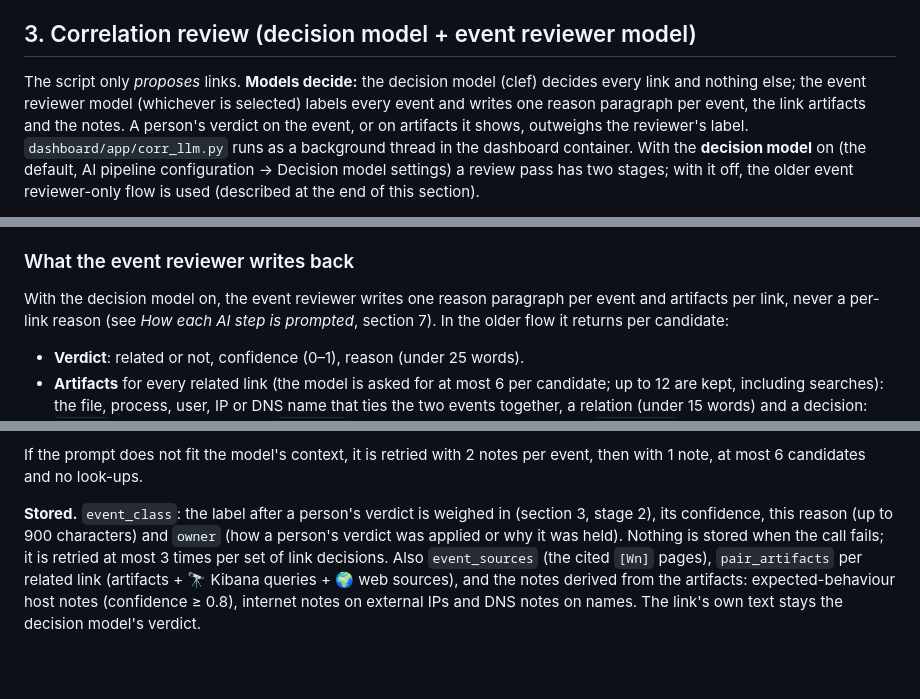
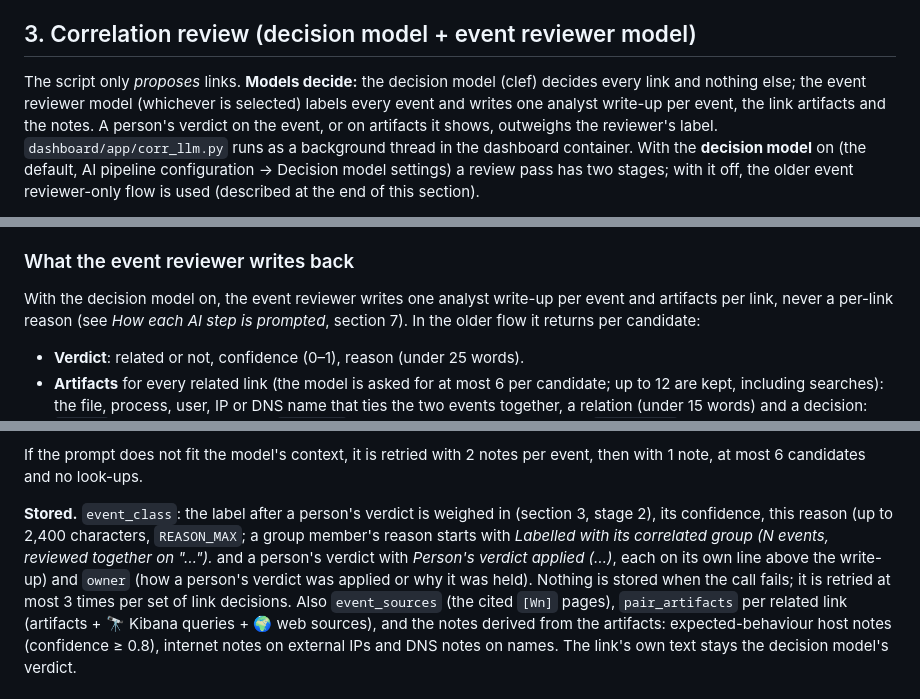
Before and after one commit to hermeslohin/netmon, a Markdown page: docs/CORRELATION.md, 3 parts joined by grey strips. GitHub-like rendering; blank space fills up the shorter version.

```diff
--- a/docs/CORRELATION.md
+++ b/docs/CORRELATION.md
@@ -129,7 +130,7 @@ Every correlation pass also records, without any model: the accounts seen in end
 ## 3. Correlation review (decision model + event reviewer model)
 
 The script only *proposes* links. **Models decide:** the decision model (clef) decides every link and nothing else;
-the event reviewer model (whichever is selected) labels every event and writes one reason paragraph per event, the link
+the event reviewer model (whichever is selected) labels every event and writes one analyst write-up per event, the link
 artifacts and the notes. A person's verdict on the event, or on artifacts it shows, outweighs the reviewer's label. `dashboard/app/corr_llm.py` runs as a background thread in the
 dashboard container. With the **decision model** on (the default, AI pipeline configuration → Decision model settings) a review pass has two
 stages; with it off, the older event reviewer-only flow is used (described at the end of this section).
@@ -405,7 +406,7 @@ never to let an `<ai_note>` outweigh an owner or artifact note, or concrete evid
 
 ### What the event reviewer writes back
 
-With the decision model on, the event reviewer writes one reason paragraph per event and artifacts per link, never a
+With the decision model on, the event reviewer writes one analyst write-up per event and artifacts per link, never a
 per-link reason (see *How each AI step is prompted*, section 7). In the older flow it returns per candidate:
 
 - **Verdict**: related or not, confidence (0–1), reason (under 25 words).
@@ -969,7 +1013,9 @@ If the prompt does not fit the model's context, it is retried with 2 notes per e
 candidates and no look-ups.
 
 **Stored.** `event_class`: the label after a person's verdict is weighed in (section 3, stage 2), its confidence, this
-reason (up to 900 characters) and `owner` (how a person's verdict was applied or why it was held). Nothing is stored
+reason (up to 2,400 characters, `REASON_MAX`; a group member's reason starts with *Labelled with its correlated group
+(N events, reviewed together on "…").* and a person's verdict with *Person's verdict applied (…)*, each on its own line
+above the write-up) and `owner` (how a person's verdict was applied or why it was held). Nothing is stored
 when the call fails; it is retried at most 3 times per set of link decisions. Also `event_sources` (the cited `[Wn]`
 pages), `pair_artifacts` per related link (artifacts + 🔭 Kibana queries + 🌍 web sources), and the notes derived from the
 artifacts: expected-behaviour host notes (confidence ≥ 0.8), internet notes on external IPs and DNS notes on names.
```
Also changed, not shown: other parts of docs/CORRELATION.md (+59 -15 lines), docs/ARCHITECTURE.md (+2 -2 lines).
